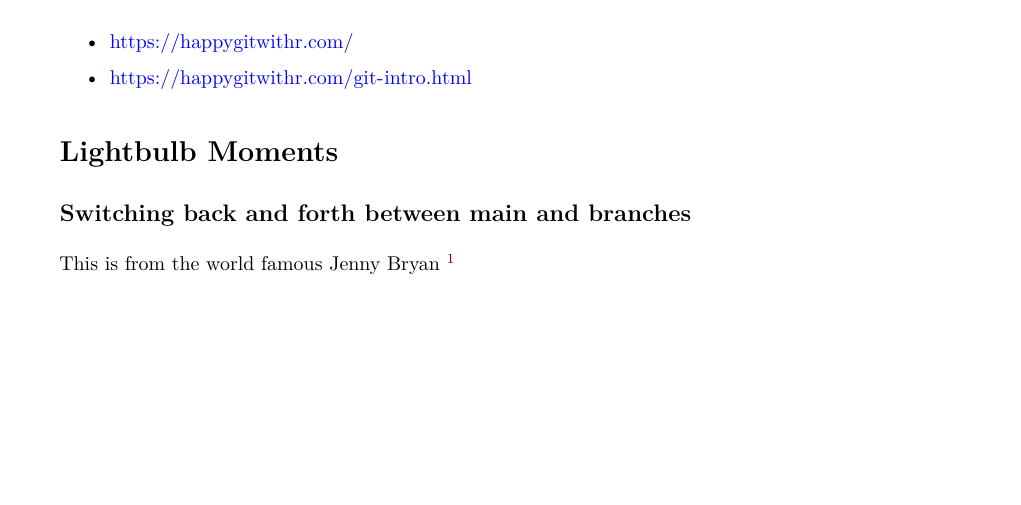
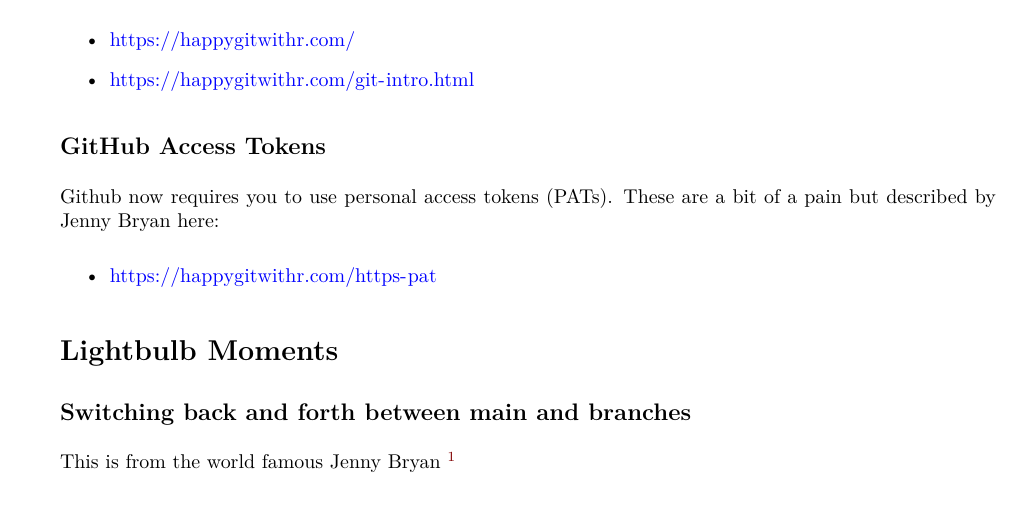
Before and after one commit to StatsResearch/Teaching_Survival_Git, an R Markdown document (Teaching_Survival_Git.Rmd): part of page 2 of 5, cut so that both start at the same text, the shorter picture padded with empty space. The pictures show the output file Teaching_Survival_Git.pdf that the author committed with the source.

Commit message:
Adding bit about GitHub PATs

```diff
--- a/Teaching_Survival_Git.Rmd
+++ b/Teaching_Survival_Git.Rmd
@@ -68,7 +68,12 @@ git confusing.
 
 * https://happygitwithr.com/git-intro.html
 
+## GitHub Access Tokens
 
+Github now requires you to use personal access tokens (PATs). These are a bit of a pain
+but described by Jenny Bryan here:
+
+* https://happygitwithr.com/https-pat
 
 # Lightbulb Moments
 
```
Also changed, not shown: Teaching_Survival_Git.pdf.
